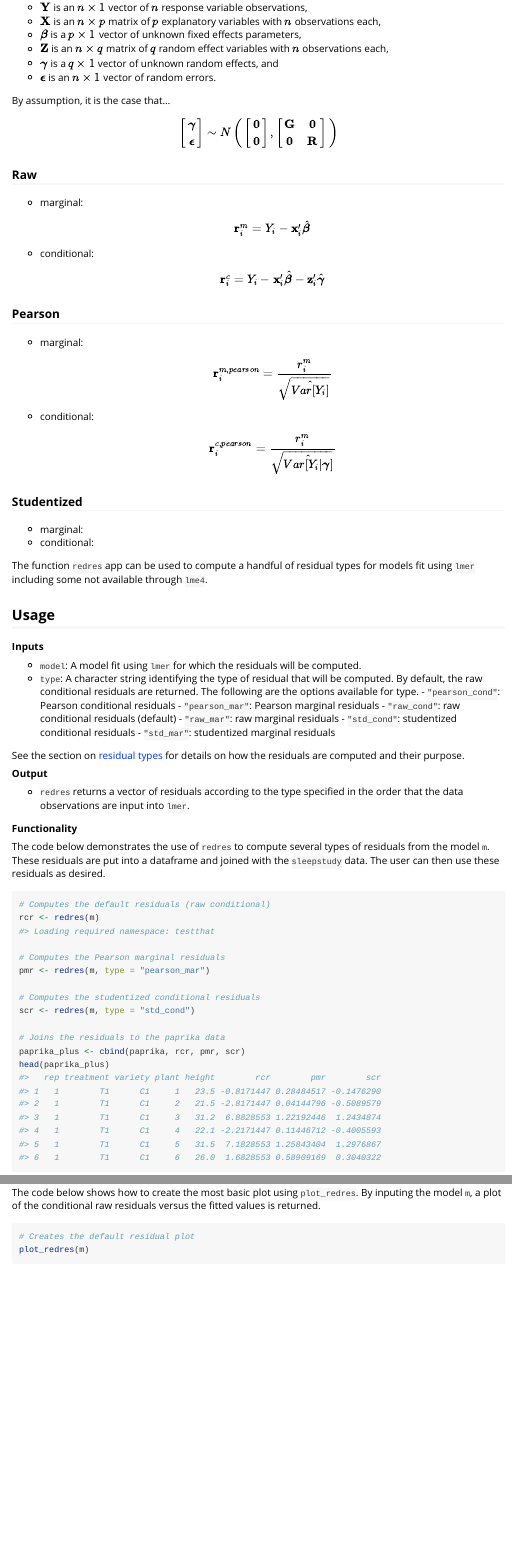
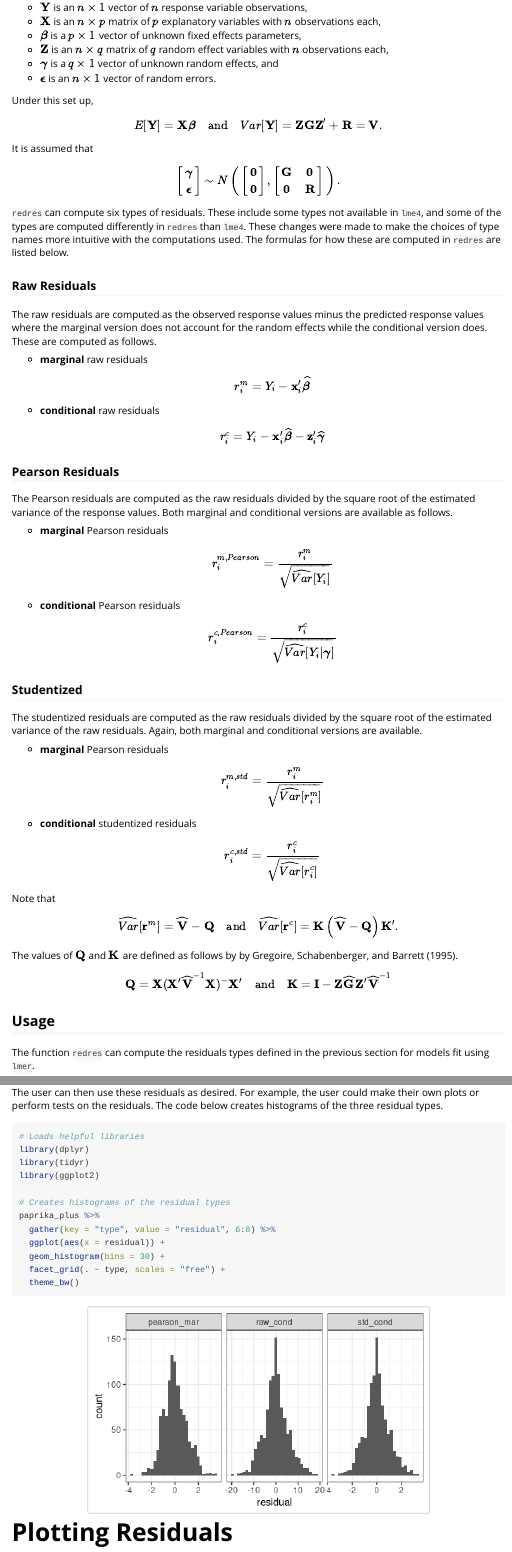
Before and after one commit to goodekat/redres, an R Markdown document (vignettes/redres-vignette.Rmd): the page in a window 1100 px wide, from 1610 px down before the commit and from 1580 px down after it, so that both start at the same text, and a second part further down, joined at a grey line. Rendered offline with R 4.5, knitr and Pandoc, with nearby package versions; some code elsewhere in the file could not run offline; common packages that the code uses without loading them are loaded.

Commit message:
wrote section on residual types in the vignette

````diff
--- a/vignettes/redres-vignette.Rmd
+++ b/vignettes/redres-vignette.Rmd
@@ -87,38 +84,66 @@ where
 - $\boldsymbol{\gamma}$ is a $q\times1$ vector of unknown random effects, and
 - $\boldsymbol{\epsilon}$ is an $n\times1$ vector of random errors.
 
-By assumption, it is the case that...
+Under this set up,
+  $$E[\textbf{Y}]=\textbf{X}\boldsymbol{\beta} \ \ \ \mbox{ and } \ \ \
+  Var[\textbf{Y}]=\textbf{ZGZ}'+\textbf{R}=\textbf{V}.$$
+
+It is assumed that
 $$
 \begin{bmatrix} \boldsymbol{\gamma} \\ \boldsymbol{\epsilon} \end{bmatrix}
-  \sim N
-    \begin{pmatrix}
-      \begin{bmatrix} \boldsymbol{0} \\ \boldsymbol{0} \end{bmatrix},
-      \begin{bmatrix} \textbf{G} & \boldsymbol{0} \\ \boldsymbol{0} & \textbf{R} \end{bmatrix}
-    \end{pmatrix}
+\sim N
+\begin{pmatrix}
+\begin{bmatrix} \boldsymbol{0} \\ \boldsymbol{0} \end{bmatrix},
+\begin{bmatrix} \textbf{G} & \boldsymbol{0} \\ \boldsymbol{0} & \textbf{R}
+\end{bmatrix}
+\end{pmatrix}.
 $$
 
-### Raw
+`redres` can compute six types of residuals. These include some types not available in `lme4`, and some of the types are computed differently in `redres` than `lme4`. These changes were made to make the choices of type names more intuitive with the computations used. The formulas for how these are computed in `redres` are listed below.
 
-- marginal:
-  $$\textbf{r}^m_i = Y_i-\textbf{x}'_i\hat{\boldsymbol{\beta}}$$
-- conditional:
-  $$\textbf{r}^c_i = Y_i-\textbf{x}'_i\hat{\boldsymbol{\beta}}-\textbf{z}'_i\hat{\boldsymbol{\gamma}}$$
+### Raw Residuals
 
-### Pearson
+The raw residuals are computed as the observed response values minus the predicted response values where the marginal version does not account for the random effects while the conditional version does. These are computed as follows.
 
-- marginal:
-  $$\textbf{r}^{m,pearson}_{i} = \frac{r^m_i}{\sqrt{\hat{Var[Y_i]}}}$$
-- conditional:
-  $$\textbf{r}^{c,pearson}_{i} = \frac{r^m_i}{\sqrt{\hat{Var[Y_i|\boldsymbol{\gamma}]}}}$$
+\vspace{0.25cm}
+
+- **marginal** raw residuals
+  $$r^m_i = Y_i-\textbf{x}'_i\widehat{\boldsymbol{\beta}}$$
+
+- **conditional** raw residuals
+  $$r^c_i = Y_i-\textbf{x}'_i\boldsymbol{\widehat{\beta}}-\textbf{z}'_i\widehat{\boldsymbol{\gamma}}$$
+
+### Pearson Residuals
+
+The Pearson residuals are computed as the raw residuals divided by the square root of the estimated variance of the response values. Both marginal and conditional versions are available as follows.
+
+\vspace{0.25cm}
+
+- **marginal** Pearson residuals
+  $$r^{m,Pearson}_{i} = \frac{r^m_i}{\sqrt{\widehat{Var}[Y_i]}}$$
+
+- **conditional** Pearson residuals
+  $$r^{c,Pearson}_{i} = \frac{r^c_i}{\sqrt{\widehat{Var}[Y_i|\boldsymbol{\gamma}]}}$$
 
 ### Studentized
 
-- marginal:
-- conditional:
+The studentized residuals are computed as the raw residuals divided by the square root of the estimated variance of the raw residuals. Again, both marginal and conditional versions are available.
 
-The function `redres` app can be used to compute a handful of residual types for models fit using `lmer` including some not available through `lme4`.
+- **marginal** Pearson residuals
+  $$r_i^{m,std}=\frac{r_i^m}{\sqrt{\widehat{Var}[r_i^m]}}$$
+
+- **conditional** studentized residuals
+  $$r_i^{c,std}=\frac{r_i^c}{\sqrt{\widehat{Var}[r_i^c]}}$$
+
+Note that
+  $$\widehat{Var}[\textbf{r}^m]=\widehat{\textbf{V}}-\textbf{Q} \ \ \ \mbox{ and } \ \ \ \widehat{Var}[\textbf{r}^c]=\textbf{K}\left(\widehat{\textbf{V}}-\textbf{Q}\right)\textbf{K}'.$$
+The values of $\textbf{Q}$ and $\textbf{K}$ are defined as follows by by Gregoire, Schabenberger, and Barrett (1995).
+
+$$\textbf{Q}=\textbf{X}(\textbf{X}'\widehat{\textbf{V}}^{-1}\textbf{X})^{-}\textbf{X}' \ \ \ \mbox{ and } \ \ \ \textbf{K}=\textbf{I}-\textbf{Z}\widehat{\textbf{G}}\textbf{Z}'\widehat{\textbf{V}}^{-1}$$
 
 ## Usage
+
+The function `redres` can compute the residuals types defined in the previous section for models fit using `lmer`.
 
 **Inputs**
 
@@ -139,21 +164,40 @@ See the section on [residual types](#types) for details on how the residuals are
 
 **Functionality**
 
-The code below demonstrates the use of `redres` to compute several types of residuals from the model `m`. These residuals are put into a dataframe and joined with the `sleepstudy` data. The user can then use these residuals as desired.
+The code below demonstrates the use of `redres` to compute several types of residuals from the model `m`. These residuals are put into a dataframe and joined with the `sleepstudy` data.
 
 ```{r}
 # Computes the default residuals (raw conditional)
-rcr <- redres(m)
+raw_cond <- redres(m)
 
 # Computes the Pearson marginal residuals
-pmr <- redres(m, type = "pearson_mar")
+pearson_mar <- redres(m, type = "pearson_mar")
 
 # Computes the studentized conditional residuals
-scr <- redres(m, type = "std_cond")
+std_cond <- redres(m, type = "std_cond")
 
 # Joins the residuals to the paprika data
-paprika_plus <- cbind(paprika, rcr, pmr, scr)
+paprika_plus <- cbind(paprika, raw_cond, pearson_mar, std_cond)
+
+# Prints the head of the dataframe
 head(paprika_plus)
+```
+
+The user can then use these residuals as desired. For example, the user could make their own plots or perform tests on the residuals. The code below creates histograms of the three residual types.
+
+```{r message = FALSE}
+# Loads helpful libraries
+library(dplyr)
+library(tidyr)
+library(ggplot2)
+
+# Creates histograms of the residual types
+paprika_plus %>%
+  gather(key = "type", value = "residual", 6:8) %>%
+  ggplot(aes(x = residual)) +
+  geom_histogram(bins = 30) +
+  facet_grid(. ~ type, scales = "free") +
+  theme_bw()
 ```
 
 # Plotting Residuals
@@ -183,7 +227,7 @@ The function `plot_redres` is included in the package to allow for the easy crea
 
 **Functionality**
 
-The code below shows how to create the most basic plot using `plot_redres`. By inputing the model `m`, a plot of the conditional raw residuals versus the fitted values is returned.
+The code below shows how to create the most basic plot using `plot_redres`. By inputting the model `m`, a plot of the conditional raw residuals versus the fitted values is returned.
 
 ```{r}
 # Creates the default residual plot
````
Also changed, not shown: vignettes/redres-vignette.Rmd (15 more changed lines).
